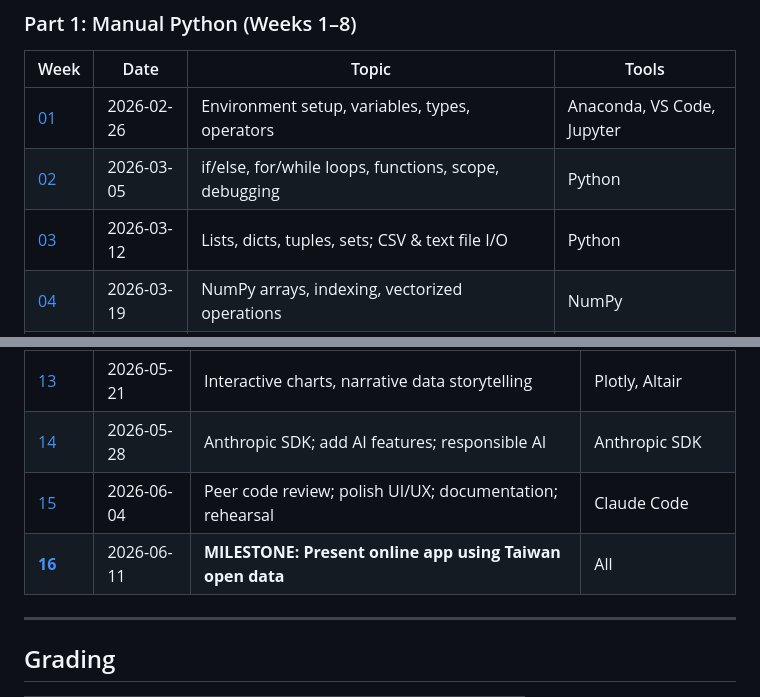
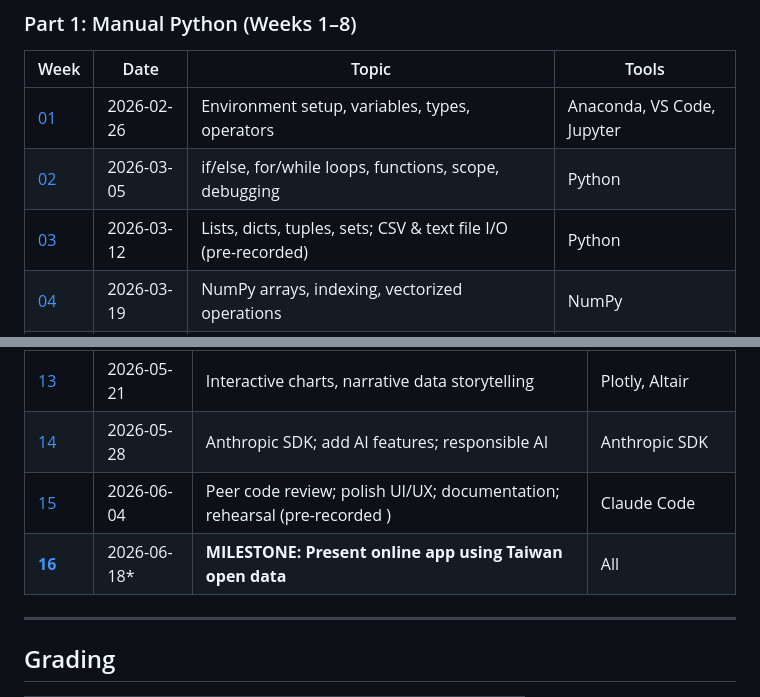
Before and after one commit to audachang/ncu-compneuro-2026-spring, a Markdown page: README.md, 2 parts joined by grey strips. Rendered like a GitHub page.

Commit message:
Update week 15 and 16 details in README

```diff
--- a/README.md
+++ b/README.md
@@ -27,7 +27,7 @@ A 16-week practical coding course for graduate students. No prior programming ex
 |------|------|-------|-------|
 | [01](week-01-python_setup_and_basic_syntax/) | 2026-02-26 | Environment setup, variables, types, operators | Anaconda, VS Code, Jupyter |
 | [02](week-02-control_flow_and_functions/) | 2026-03-05 | if/else, for/while loops, functions, scope, debugging | Python |
-| [03](week-03-data_structures_and_file_io/) | 2026-03-12 | Lists, dicts, tuples, sets; CSV & text file I/O | Python |
+| [03](week-03-data_structures_and_file_io/) | 2026-03-12 | Lists, dicts, tuples, sets; CSV & text file I/O (pre-recorded)| Python |
 | [04](week-04-numpy_and_data_manipulation/) | 2026-03-19 | NumPy arrays, indexing, vectorized operations | NumPy |
 | [05](week-05-data_visualization_with_matplotlib/) | 2026-03-26 | Line/scatter/bar/histogram plots, subplots, annotations | Matplotlib |
 | [06](week-06-psychopy_basics_stimuli_and_windows/) | 2026-04-02 | PsychoPy install, Window, visual stimuli, clocks, input | PsychoPy |
@@ -44,8 +44,8 @@ A 16-week practical coding course for graduate students. No prior programming ex
 | [12](week-12-open_data_apis_and_data_engineering/) | 2026-05-14 | Taiwan gov open data portal (data.gov.tw), API calls, data cleaning | pandas, requests |
 | [13](week-13-interactive_dashboards_and_storytelling/) | 2026-05-21 | Interactive charts, narrative data storytelling | Plotly, Altair |
 | [14](week-14-ai_features_with_claude_api/) | 2026-05-28 | Anthropic SDK; add AI features; responsible AI | Anthropic SDK |
-| [15](week-15-final_project_workshop/) | 2026-06-04 | Peer code review; polish UI/UX; documentation; rehearsal | Claude Code |
-| **[16](week-16-final_project_presentation/)** | 2026-06-11 | **MILESTONE: Present online app using Taiwan open data** | All |
+| [15](week-15-final_project_workshop/) | 2026-06-04 | Peer code review; polish UI/UX; documentation; rehearsal (pre-recorded )| Claude Code |
+| **[16](week-16-final_project_presentation/)** | 2026-06-18* | **MILESTONE: Present online app using Taiwan open data** | All |
 
 ---
 
```
